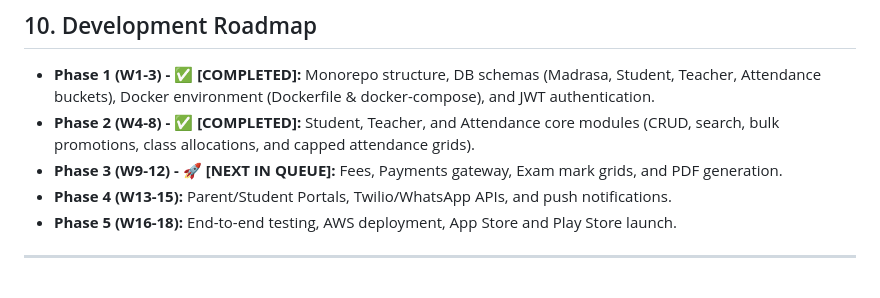
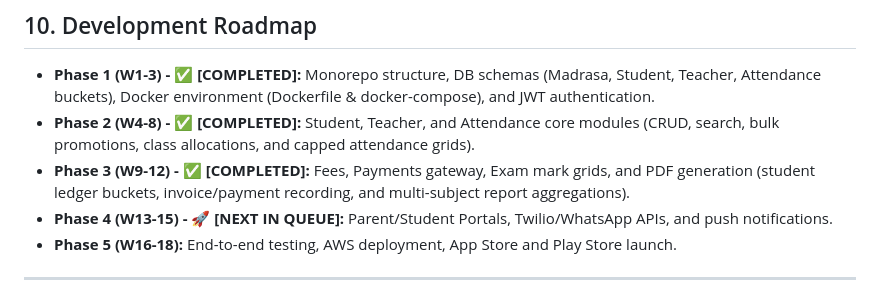
Before and after one commit to Its-me-nishmal/MadrasaPulse, a Markdown page: docs/system_specifications.md, the part around the change. Rendered like a GitHub page.

Commit message:
docs: update development roadmap phase 3 status in system specifications

```diff
--- a/docs/system_specifications.md
+++ b/docs/system_specifications.md
@@ -80,8 +80,8 @@ Global SaaS control panel:
 ## 10. Development Roadmap
 * **Phase 1 (W1-3) - ✅ [COMPLETED]:** Monorepo structure, DB schemas (Madrasa, Student, Teacher, Attendance buckets), Docker environment (Dockerfile & docker-compose), and JWT authentication.
 * **Phase 2 (W4-8) - ✅ [COMPLETED]:** Student, Teacher, and Attendance core modules (CRUD, search, bulk promotions, class allocations, and capped attendance grids).
-* **Phase 3 (W9-12) - 🚀 [NEXT IN QUEUE]:** Fees, Payments gateway, Exam mark grids, and PDF generation.
-* **Phase 4 (W13-15):** Parent/Student Portals, Twilio/WhatsApp APIs, and push notifications.
+* **Phase 3 (W9-12) - ✅ [COMPLETED]:** Fees, Payments gateway, Exam mark grids, and PDF generation (student ledger buckets, invoice/payment recording, and multi-subject report aggregations).
+* **Phase 4 (W13-15) - 🚀 [NEXT IN QUEUE]:** Parent/Student Portals, Twilio/WhatsApp APIs, and push notifications.
 * **Phase 5 (W16-18):** End-to-end testing, AWS deployment, App Store and Play Store launch.
 
 ---
```
